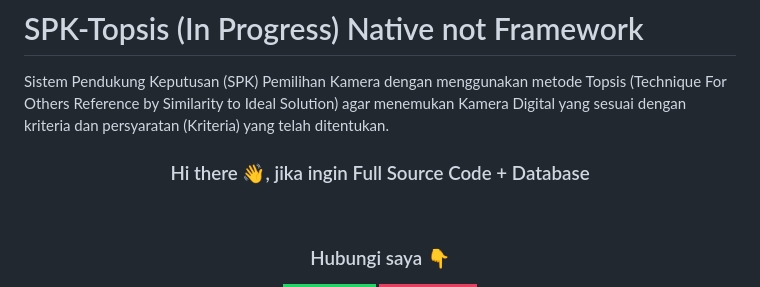
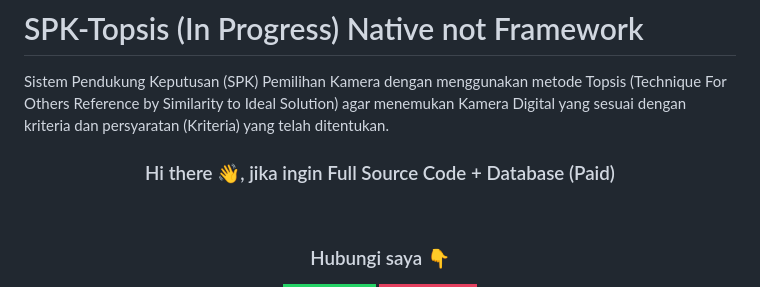
Before and after one commit to stevencodelab/SPK-Topsis, a Markdown page: README.md, the part around the change. Rendered like a GitHub page; badges without logos.

```diff
--- a/README.md
+++ b/README.md
@@ -27,7 +27,7 @@
 # SPK-Topsis (In Progress) Native not Framework
 Sistem Pendukung Keputusan (SPK) Pemilihan Kamera dengan menggunakan metode Topsis (Technique For Others Reference by Similarity to Ideal Solution) agar menemukan Kamera Digital yang sesuai dengan kriteria dan persyaratan (Kriteria) yang telah ditentukan.
 </br>
-<h3 align="center">Hi there 👋, jika ingin Full Source Code + Database </h3>
+<h3 align="center">Hi there 👋, jika ingin Full Source Code + Database (Paid)</h3>
 <br>
 <h3 align="center">Hubungi saya 👇</h3>
 <div id="badges" align="center">
```
